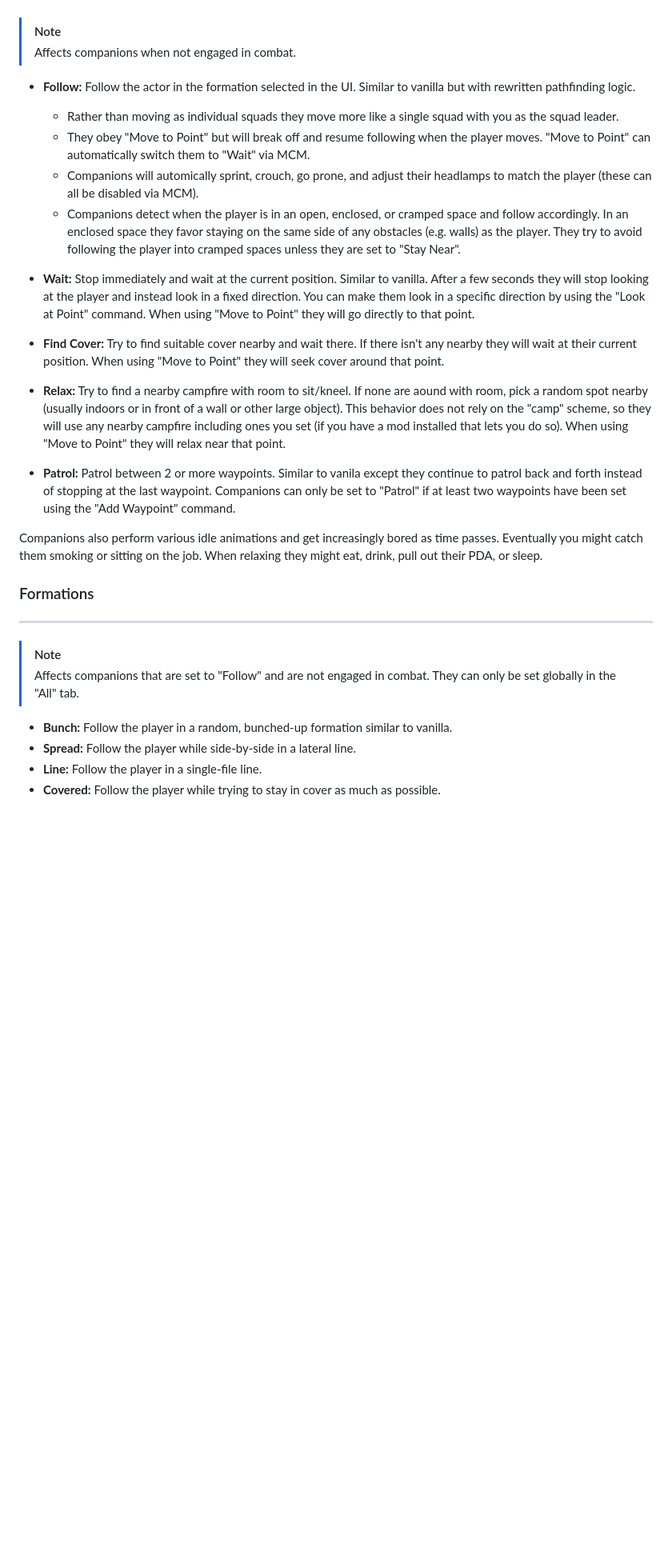
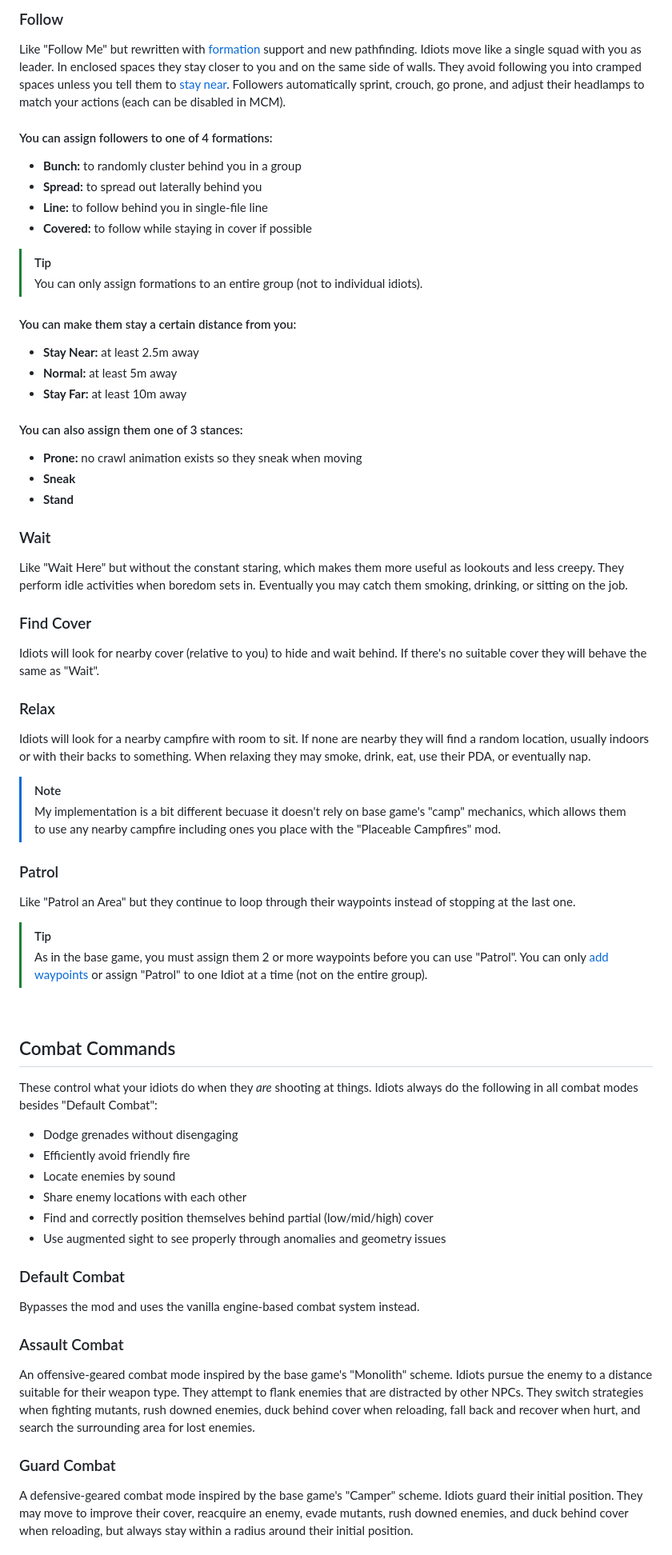
Before and after one commit to bellyillish/useful-idiots, a Markdown page: README.md, the part around one of its changes. Shown at 80% size. GitHub-like rendering; blank space fills up the shorter version.

```diff
--- a/README.md
+++ b/README.md
@@ -47,29 +64,62 @@ You can set and configure keybinds for any of the commands above. There are also
+### Follow
+Like "Follow Me" but rewritten with [formation](#formations) support and new pathfinding. Idiots move like a single squad with you as leader. In enclosed spaces they stay closer to you and on the same side of walls. They avoid following you into cramped spaces unless you tell them to [stay near](#distances). Followers automatically sprint, crouch, go prone, and adjust their headlamps to match your actions (each can be disabled in MCM).
+<a name="formations"></a>
+
+#### You can assign followers to one of 4 formations:
+- **Bunch:**   to randomly cluster behind you in a group
+- **Spread:**  to spread out laterally behind you
+- **Line:**    to follow behind you in single-file line
+- **Covered:** to follow while staying in cover if possible
+> [!TIP]
+> You can only assign formations to an entire group (not to individual idiots).
+<a name="distances"></a>
+
+#### You can make them stay a certain distance from you:
+- **Stay Near:** at least 2.5m away
+- **Normal:**    at least   5m away
+- **Stay Far:**  at least  10m away
+<a name="stances"></a>
+
+#### You can also assign them one of 3 stances:
+- **Prone:** no crawl animation exists so they sneak when moving
+- **Sneak**
+- **Stand**
+
+### Wait
+Like "Wait Here" but without the constant staring, which makes them more useful as lookouts and less creepy. They perform idle activities when boredom sets in. Eventually you may catch them smoking, drinking, or sitting on the job.
+
+### Find Cover
+Idiots will look for nearby cover (relative to you) to hide and wait behind. If there's no suitable cover they will behave the same as "Wait".
+
+### Relax
+Idiots will look for a nearby campfire with room to sit. If none are nearby they will find a random location, usually indoors or with their backs to something. When relaxing they may smoke, drink, eat, use their PDA, or eventually nap.
 > [!NOTE]
-> Affects companions when not engaged in combat.
+> My implementation is a bit different becuase it doesn't rely on base game's "camp" mechanics, which allows them to use any nearby campfire including ones you place with the "Placeable Campfires" mod.
 
-- **Follow:** Follow the actor in the formation selected in the UI. Similar to vanilla but with rewritten pathfinding logic.
-  - Rather than moving as individual squads they move more like a single squad with you as the squad leader.
-  - They obey "Move to Point" but will break off and resume following when the player moves. "Move to Point" can automatically switch them to "Wait" via MCM.
-  - Companions will automically sprint, crouch, go prone, and adjust their headlamps to match the player (these can all be disabled via MCM).
-  - Companions detect when the player is in an open, enclosed, or cramped space and follow accordingly. In an enclosed space they favor staying on the same side of any obstacles (e.g. walls) as the player. They try to avoid following the player into cramped spaces unless they are set to "Stay Near".
+### Patrol
+Like "Patrol an Area" but they continue to loop through their waypoints instead of stopping at the last one.
+> [!TIP]
+> As in the base game, you must assign them 2 or more waypoints before you can use "Patrol". You can only [add waypoints](#waypoints) or assign "Patrol" to one Idiot at a time (not on the entire group).
 
-- **Wait:** Stop immediately and wait at the current position. Similar to vanilla. After a few seconds they will stop looking at the player and instead look in a fixed direction. You can make them look in a specific direction by using the "Look at Point" command. When using "Move to Point" they will go directly to that point.
+<br>
 
-- **Find Cover:** Try to find suitable cover nearby and wait there. If there isn't any nearby they will wait at their current position. When using "Move to Point" they will seek cover around that point.
+## Combat Commands
 
-- **Relax:** Try to find a nearby campfire with room to sit/kneel. If none are aound with room, pick a random spot nearby (usually indoors or in front of a wall or other large object). This behavior does not rely on the "camp" scheme, so they will use any nearby campfire including ones you set (if you have a mod installed that lets you do so). When using "Move to Point" they will relax near that point.
+These control what your idiots do when they *are* shooting at things. Idiots always do the following in all combat modes besides "Default Combat":
 
-- **Patrol:** Patrol between 2 or more waypoints. Similar to vanila except they continue to patrol back and forth instead of stopping at the last waypoint. Companions can only be set to "Patrol" if at least two waypoints have been set using the "Add Waypoint" command.
+- Dodge grenades without disengaging
+- Efficiently avoid friendly fire
+- Locate enemies by sound
+- Share enemy locations with each other
+- Find and correctly position themselves behind partial (low/mid/high) cover
+- Use augmented sight to see properly through anomalies and geometry issues
 
-Companions also perform various idle animations and get increasingly bored as time passes. Eventually you might catch them smoking or sitting on the job. When relaxing they might eat, drink, pull out their PDA, or sleep.
+### Default Combat
+Bypasses the mod and uses the vanilla engine-based combat system instead.
 
-### Formations
----
-> [!NOTE]
-> Affects companions that are set to "Follow" and are not engaged in combat. They can only be set globally in the "All" tab.
+### Assault Combat
+An offensive-geared combat mode inspired by the base game's "Monolith" scheme. Idiots pursue the enemy to a distance suitable for their weapon type. They attempt to flank enemies that are distracted by other NPCs. They switch strategies when fighting mutants, rush downed enemies, duck behind cover when reloading, fall back and recover when hurt, and search the surrounding area for lost enemies.
 
-- **Bunch:** Follow the player in a random, bunched-up formation similar to vanilla.
-- **Spread:** Follow the player while side-by-side in a lateral line.
-- **Line:** Follow the player in a single-file line.
-- **Covered:** Follow the player while trying to stay in cover as much as possible.
+### Guard Combat
+A defensive-geared combat mode inspired by the base game's "Camper" scheme. Idiots guard their initial position. They may move to improve their cover, reacquire an enemy, evade mutants, rush downed enemies, and duck behind cover when reloading, but always stay within a radius around their initial position.
 
```
Also changed, not shown: other parts of README.md (+218 -131 lines).
